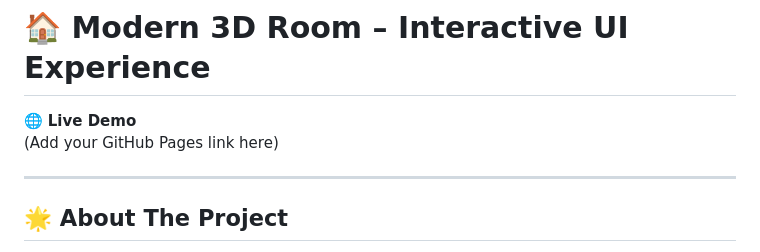
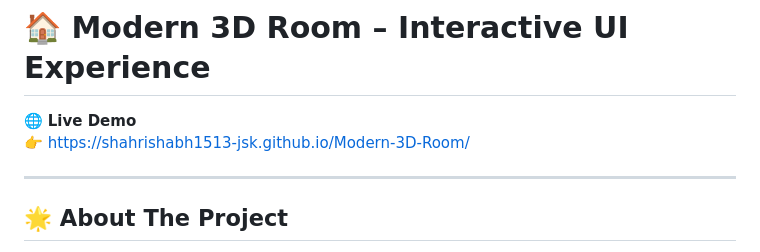
Before and after one commit to shahrishabh1513-jsk/Modern-3D-Room, a Markdown page: README.md, the part around one of its changes. GitHub-like rendering.

```diff
--- a/README.md
+++ b/README.md
@@ -1,7 +1,7 @@
 # 🏠 Modern 3D Room – Interactive UI Experience
 
 🌐 **Live Demo**
-(Add your GitHub Pages link here)
+👉 https://shahrishabh1513-jsk.github.io/Modern-3D-Room/
 
 ---
 
```
Also changed, not shown: other parts of README.md (+1 -7 lines).
